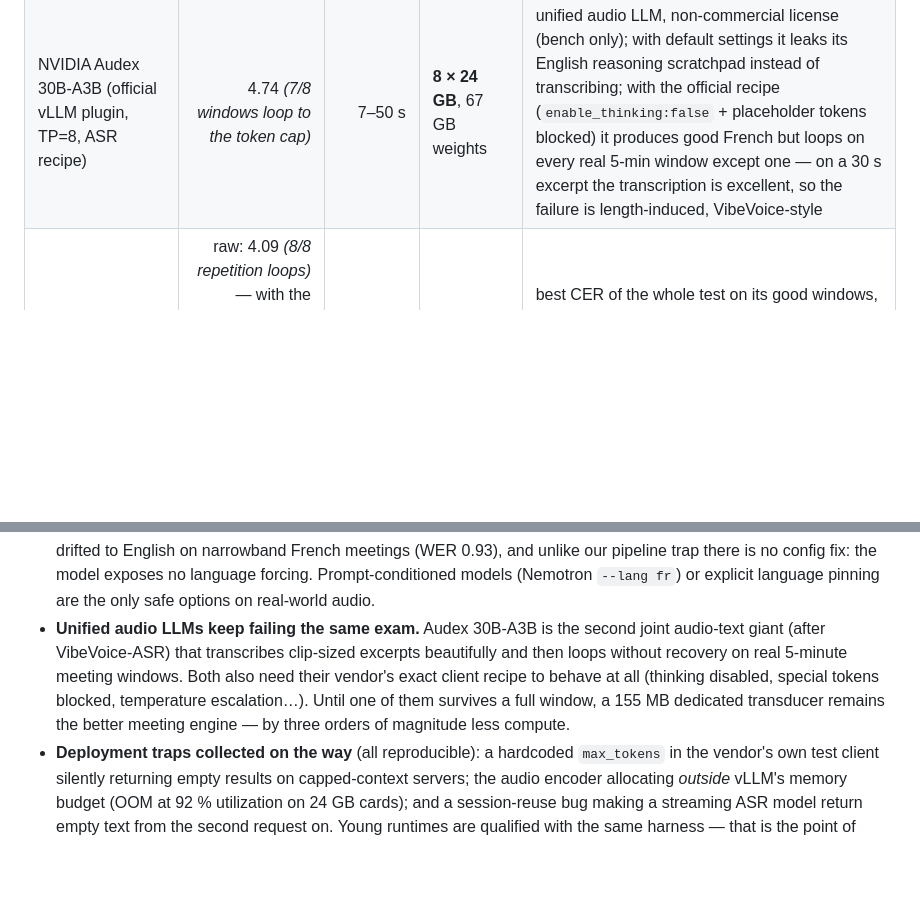
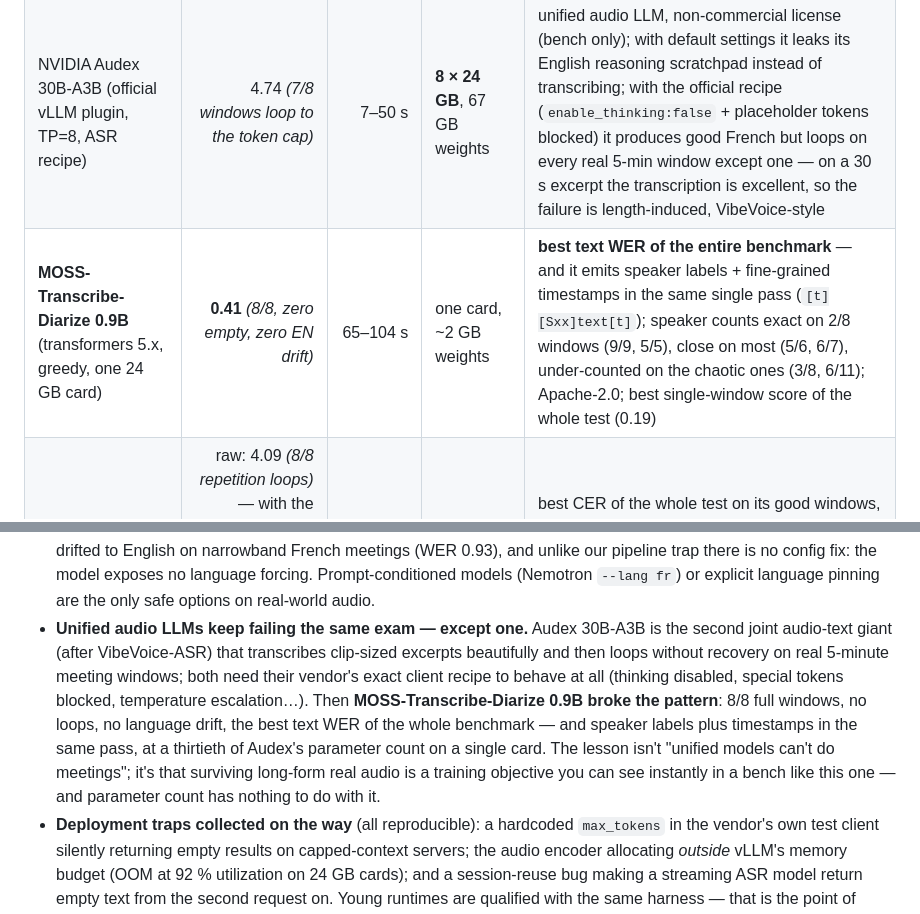
Before and after one commit to Martossien/transcria, a Markdown page: docs/STT_BENCHMARK_REAL_MEETINGS.md, 2 parts joined by grey strips. Drawn GitHub-style; blank space fills up the shorter version.

Commit message:
docs(bench): MOSS-Transcribe-Diarize 0.9B — NOUVEAU LEADER 0,41 WER 8/8 + locuteurs/timestamps en une passe (Apache-2.0)
Co-Authored-By: Claude Fable 5 <noreply@anthropic.com>

```diff
--- a/docs/STT_BENCHMARK_REAL_MEETINGS.md
+++ b/docs/STT_BENCHMARK_REAL_MEETINGS.md
@@ -208,6 +208,7 @@ Same reference, same scorer, different serving path.
 | Parakeet TDT 0.6B v3 (parakeet.cpp, auto language) | 0.93 *(8/8, heavy truncation)* | 5 s | one card, small | its automatic language detection drifted to English on ~all windows (11–36 % EN function words) and there is no way to force a language on this model — unusable on narrowband French |
 | Kroko-ASR FR Community 128 (sherpa-onnx, **CPU only**, 8 threads) | **0.43** *(8/8, zero empty)* | **10 s** | **no GPU at all**, 155 MB weights | French-dedicated streaming Zipformer; punctuated, cased output; best single-window score of the entire test (0.20); the low-latency FR-64 variant scores the same (0.43) |
 | NVIDIA Audex 30B-A3B (official vLLM plugin, TP=8, ASR recipe) | 4.74 *(7/8 windows loop to the token cap)* | 7–50 s | **8 × 24 GB**, 67 GB weights | unified audio LLM, non-commercial license (bench only); with default settings it leaks its English reasoning scratchpad instead of transcribing; with the official recipe (`enable_thinking:false` + placeholder tokens blocked) it produces good French but loops on every real 5-min window except one — on a 30 s excerpt the transcription is excellent, so the failure is length-induced, VibeVoice-style |
+| **MOSS-Transcribe-Diarize 0.9B** (transformers 5.x, greedy, one 24 GB card) | **0.41** *(8/8, zero empty, zero EN drift)* | 65–104 s | one card, ~2 GB weights | **best text WER of the entire benchmark** — and it emits speaker labels + fine-grained timestamps in the same single pass (`[t][Sxx]text[t]`); speaker counts exact on 2/8 windows (9/9, 5/5), close on most (5/6, 6/7), under-counted on the chaotic ones (3/8, 6/11); Apache-2.0; best single-window score of the whole test (0.19) |
 | VibeVoice-ASR 9B (vLLM, TP=4) | raw: 4.09 *(8/8 repetition loops)* — with the official auto-recovery client: 0.23–0.48 on 5/8 windows, 3 empty | 20–70 s | 4 × 24 GB | best CER of the whole test on its good windows, plus native speaker+timestamp structure (it under-counted speakers: 3–7 found vs 5–11 in reference) |
 
 What we take away:
@@ -245,14 +246,18 @@ What we take away:
   the model exposes no language forcing. Prompt-conditioned models (Nemotron
   `--lang fr`) or explicit language pinning are the only safe options on
   real-world audio.
-- **Unified audio LLMs keep failing the same exam.** Audex 30B-A3B is the
-  second joint audio-text giant (after VibeVoice-ASR) that transcribes
-  clip-sized excerpts beautifully and then loops without recovery on real
-  5-minute meeting windows. Both also need their vendor's exact client recipe
-  to behave at all (thinking disabled, special tokens blocked, temperature
-  escalation…). Until one of them survives a full window, a 155 MB dedicated
-  transducer remains the better meeting engine — by three orders of magnitude
-  less compute.
+- **Unified audio LLMs keep failing the same exam — except one.** Audex
+  30B-A3B is the second joint audio-text giant (after VibeVoice-ASR) that
+  transcribes clip-sized excerpts beautifully and then loops without recovery
+  on real 5-minute meeting windows; both need their vendor's exact client
+  recipe to behave at all (thinking disabled, special tokens blocked,
+  temperature escalation…). Then **MOSS-Transcribe-Diarize 0.9B broke the
+  pattern**: 8/8 full windows, no loops, no language drift, the best text WER
+  of the whole benchmark — and speaker labels plus timestamps in the same
+  pass, at a thirtieth of Audex's parameter count on a single card. The
+  lesson isn't "unified models can't do meetings"; it's that surviving
+  long-form real audio is a training objective you can see instantly in a
+  bench like this one — and parameter count has nothing to do with it.
 - **Deployment traps collected on the way** (all reproducible): a hardcoded
   `max_tokens` in the vendor's own test client silently returning empty results
   on capped-context servers; the audio encoder allocating *outside* vLLM's
```
